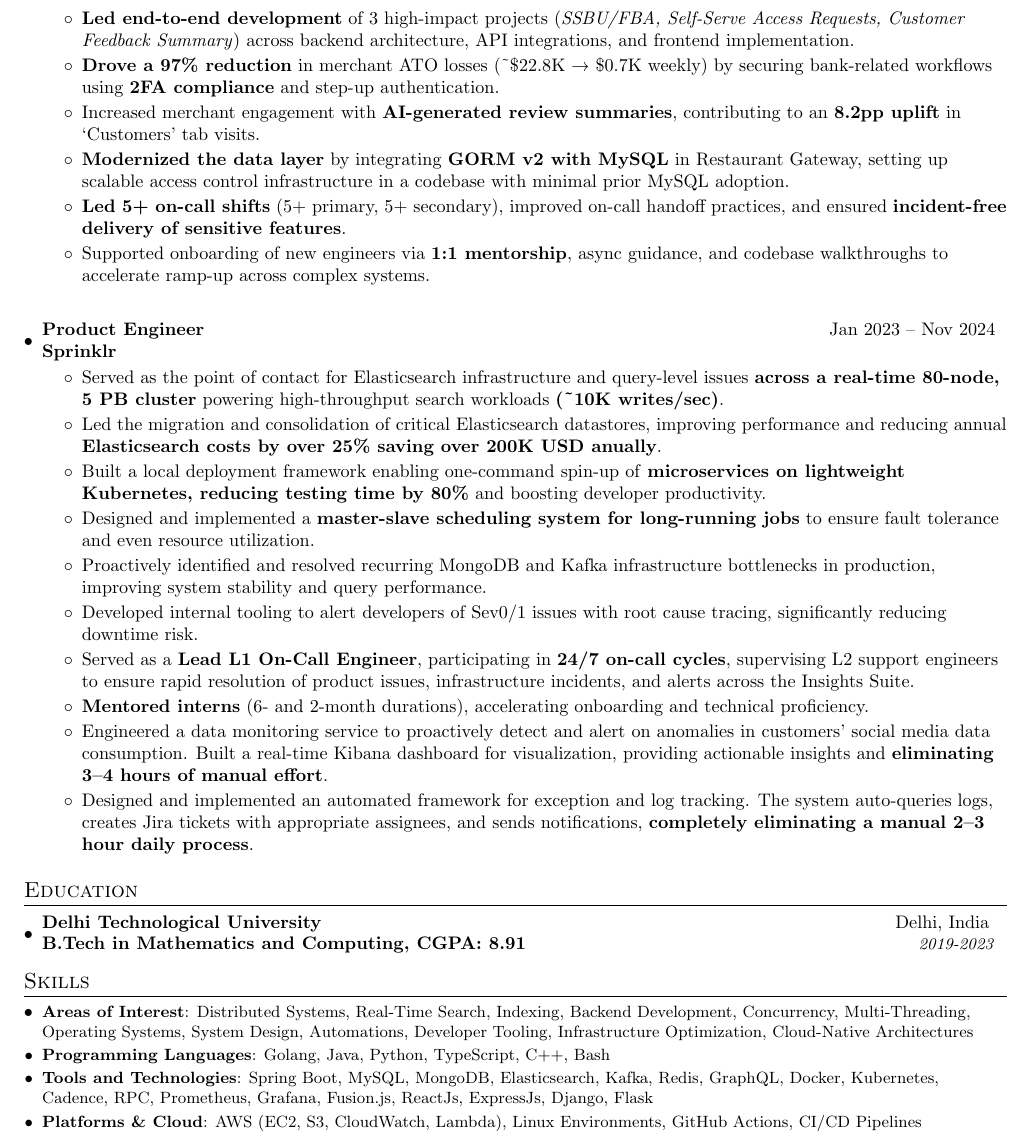
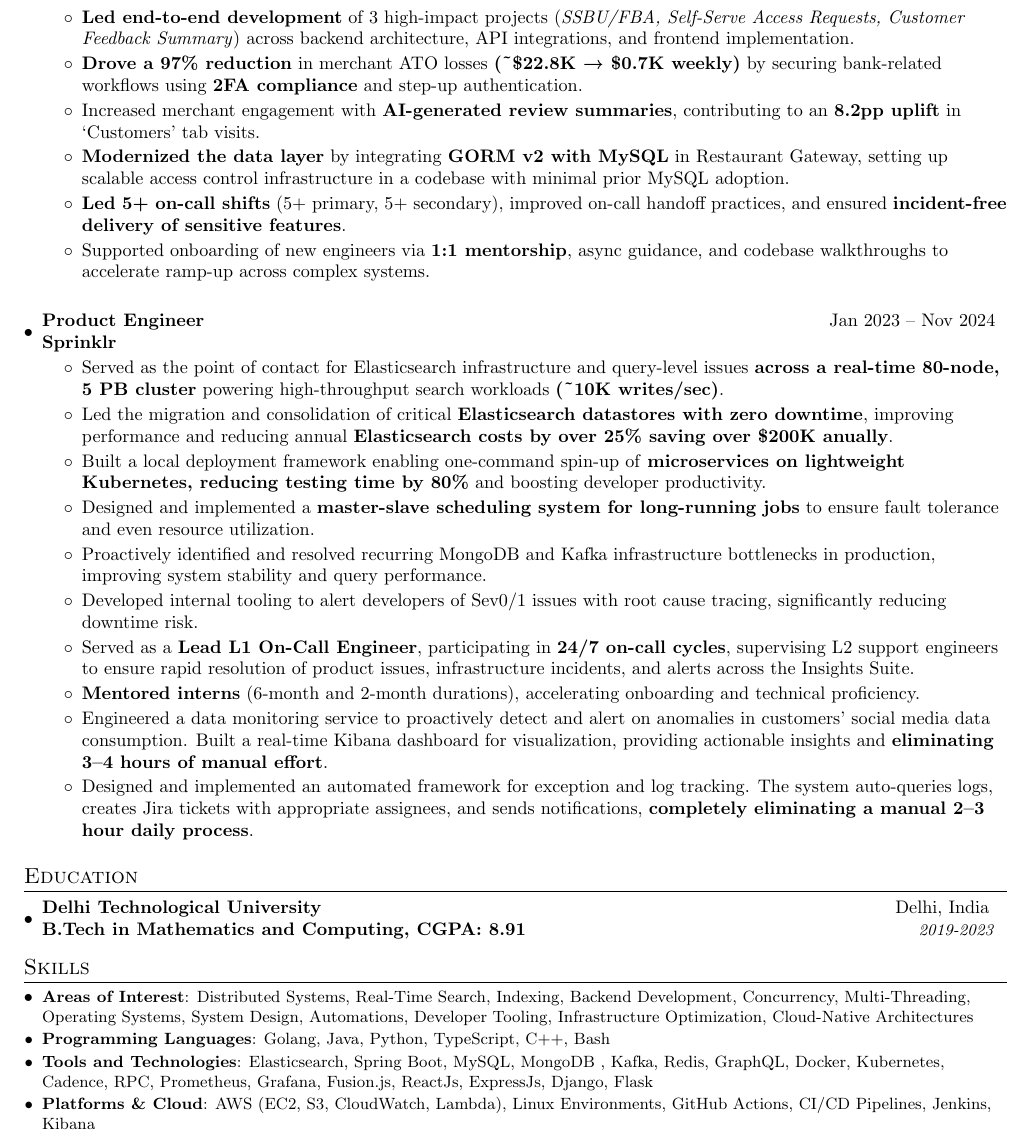
Before and after one commit to ishaan1091/Resume, a LaTeX document (IshaanKamra.tex): part of the page, cut so that both start at the same text. Compiled offline with pdfLaTeX.

Commit message:
Minor fixes

```diff
--- a/IshaanKamra.tex
+++ b/IshaanKamra.tex
@@ -115,7 +115,7 @@
     {Uber}{}
     \begin{itemize}[itemsep=0pt]
         \item \textbf{Led end-to-end development} of 3 high-impact projects (\textit{SSBU/FBA, Self-Serve Access Requests, Customer Feedback Summary}) across backend architecture, API integrations, and frontend implementation.
-        \item \textbf{Drove a 97\% reduction} in merchant ATO losses (\textasciitilde\$22.8K → \$0.7K weekly) by securing bank-related workflows using \textbf{2FA compliance} and step-up authentication.
+        \item \textbf{Drove a 97\% reduction} in merchant ATO losses \textbf{(\textasciitilde\$22.8K → \$0.7K weekly)} by securing bank-related workflows using \textbf{2FA compliance} and step-up authentication.
         \item Increased merchant engagement with \textbf{AI-generated review summaries}, contributing to an \textbf{8.2pp uplift} in ‘Customers’ tab visits.
         \item \textbf{Modernized the data layer} by integrating \textbf{GORM v2 with MySQL} in Restaurant Gateway, setting up scalable access control infrastructure in a codebase with minimal prior MySQL adoption.
         \item \textbf{Led 5+ on-call shifts} (5+ primary, 5+ secondary), improved on-call handoff practices, and ensured \textbf{incident-free delivery of sensitive features}.
@@ -129,18 +129,21 @@
     {Sprinklr}{}
     \begin{itemize}[itemsep=0pt]
         \item Served as the point of contact for Elasticsearch infrastructure and query-level issues \textbf{across a real-time 80-node, 5 PB cluster} powering high-throughput search workloads \textbf{(\textasciitilde10K writes/sec)}.
-        \item Led the migration and consolidation of critical Elasticsearch datastores, improving performance and reducing annual \textbf{Elasticsearch costs by over 25\% saving over 200K USD anually}.
+        \item Led the migration and consolidation of critical \textbf{Elasticsearch datastores with zero downtime}, improving performance and reducing annual \textbf{Elasticsearch costs by over 25\% saving over \$200K anually}.
         \item Built a local deployment framework enabling one-command spin-up of \textbf{microservices on lightweight Kubernetes, reducing testing time by 80\%} and boosting developer productivity.
+        % TODO : Can write better as Standalone auto scheduler was a good enough system
         \item Designed and implemented a \textbf{master-slave scheduling system for long-running jobs} to ensure fault tolerance and even resource utilization.
+        % TODO : Add supporting metrics on system improvements / query performance improvements
         \item Proactively identified and resolved recurring MongoDB and Kafka infrastructure bottlenecks in production, improving system stability and query performance.
         \item Developed internal tooling to alert developers of Sev0/1 issues with root cause tracing, significantly reducing downtime risk.
         \item Served as a \textbf{Lead L1 On-Call Engineer}, participating in \textbf{24/7 on-call cycles}, supervising L2 support engineers to ensure rapid resolution of product issues, infrastructure incidents, and alerts across the Insights Suite.
-        \item \textbf{Mentored interns} (6- and 2-month durations), accelerating onboarding and technical proficiency.
+        \item \textbf{Mentored interns} (6-month and 2-month durations), accelerating onboarding and technical proficiency.
         \item Engineered a data monitoring service to proactively detect and alert on anomalies in customers' social media data consumption. Built a real-time Kibana dashboard for visualization, providing actionable insights and \textbf{eliminating 3–4 hours of manual effort}.
         \item Designed and implemented an automated framework for exception and log tracking. The system auto-queries logs, creates Jira tickets with appropriate assignees, and sends notifications, \textbf{completely eliminating a manual 2–3 hour daily process}.
     \end{itemize}
 \resumeSubHeadingListEnd
 
+% TODO : Fix content size to fit interns in experience section as well (could combine them under one common section for interns as mostly brand names showing are important)
 % \resumeSubHeadingListStart
 %   \resumeSubheading
 %     {Software Engineer Intern}{Oct 2022 – Dec 2022}
@@ -177,9 +180,9 @@
 
     \resumeSubItem{Programming Languages}{Golang, Java, Python, TypeScript, C++, Bash}
 
-    \resumeSubItem{Tools and Technologies}{Spring Boot, MySQL, MongoDB, Elasticsearch, Kafka, Redis, GraphQL, Docker, Kubernetes, Cadence, RPC, Prometheus, Grafana, Fusion.js, ReactJs, ExpressJs, Django, Flask}
+    \resumeSubItem{Tools and Technologies}{Elasticsearch, Spring Boot, MySQL, MongoDB , Kafka, Redis, GraphQL, Docker, Kubernetes, Cadence, RPC, Prometheus, Grafana, Fusion.js, ReactJs, ExpressJs, Django, Flask}
 
-    \resumeSubItem{Platforms \& Cloud}{AWS (EC2, S3, CloudWatch, Lambda), Linux Environments, GitHub Actions, CI/CD Pipelines}
+    \resumeSubItem{Platforms \& Cloud}{AWS (EC2, S3, CloudWatch, Lambda), Linux Environments, GitHub Actions, CI/CD Pipelines, Jenkins, Kibana}
 \resumeSubHeadingListEnd
 
 
```
Also changed, not shown: IshaanKamra.pdf.
